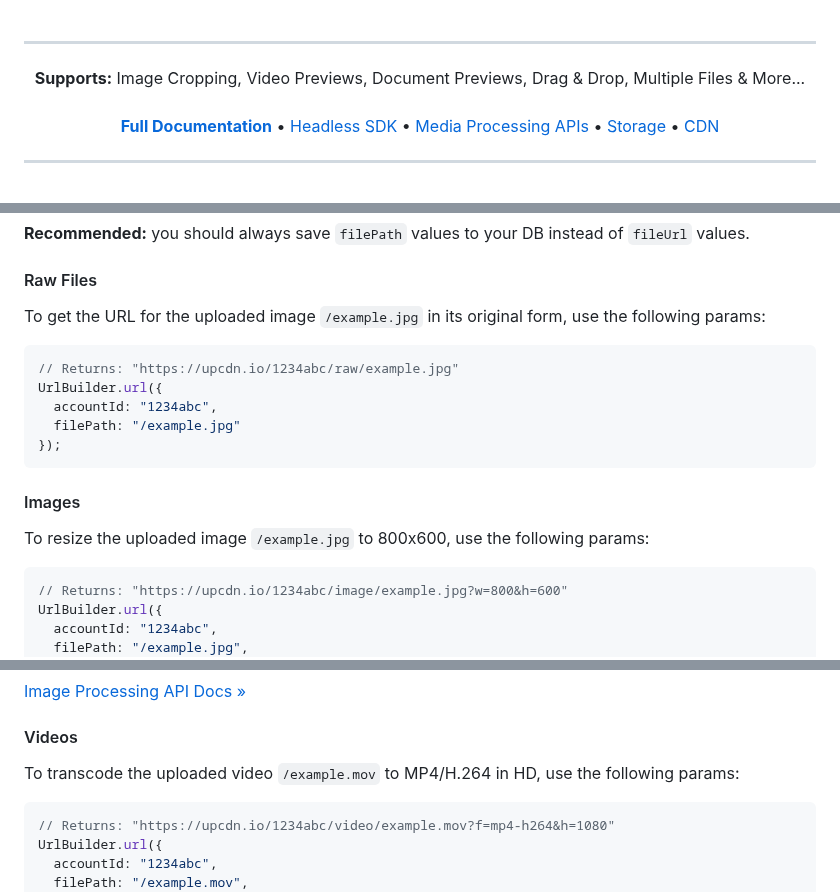
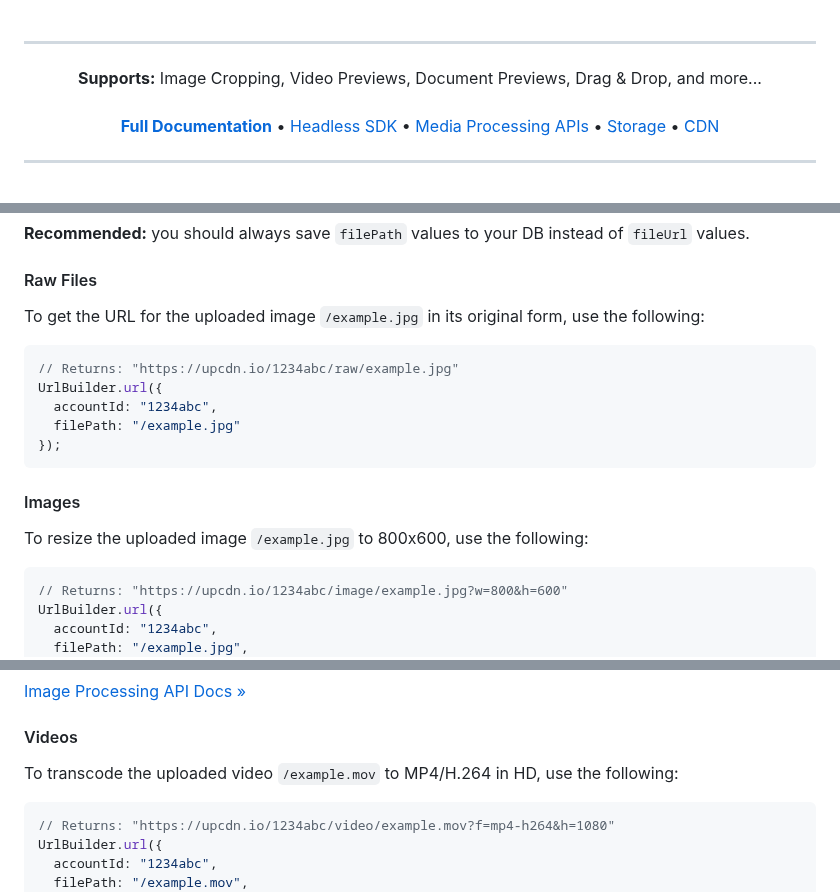
Before and after one commit to bytescale/bytescale-upload-widget-jquery, a Markdown page: README.md, 3 parts joined by grey strips. Drawn GitHub-style.

````diff
--- a/README.md
+++ b/README.md
@@ -51,7 +51,7 @@
 <hr/>
 
 <p align="center">
-  <b>Supports:</b> Image Cropping, Video Previews, Document Previews, Drag & Drop, Multiple Files & More...
+  <b>Supports:</b> Image Cropping, Video Previews, Document Previews, Drag & Drop, and more...
   <br />
   <br />
   <a href="https://www.bytescale.com/docs/upload-widget/jquery" rel="nofollow"><b>Full Documentation</b></a> • <a href="https://www.bytescale.com/docs/sdks/javascript" rel="nofollow">Headless SDK</a> • <a href="https://www.bytescale.com/docs/media-processing-apis" rel="nofollow">Media Processing APIs</a> • <a href="https://www.bytescale.com/docs/storage/sources" rel="nofollow">Storage</a> • <a href="https://www.bytescale.com/docs/cdn" rel="nofollow">CDN</a>
@@ -377,7 +377,7 @@ import { UrlBuilder } from "@bytescale/sdk";
 
 #### Raw Files
 
-To get the URL for the uploaded image `/example.jpg` in its original form, use the following params:
+To get the URL for the uploaded image `/example.jpg` in its original form, use the following:
 
 ```javascript
 // Returns: "https://upcdn.io/1234abc/raw/example.jpg"
@@ -389,7 +389,7 @@ UrlBuilder.url({
 
 #### Images
 
-To resize the uploaded image `/example.jpg` to 800x600, use the following params:
+To resize the uploaded image `/example.jpg` to 800x600, use the following:
 
 ```javascript
 // Returns: "https://upcdn.io/1234abc/image/example.jpg?w=800&h=600"
@@ -410,7 +410,7 @@ UrlBuilder.url({
 
 #### Videos
 
-To transcode the uploaded video `/example.mov` to MP4/H.264 in HD, use the following params:
+To transcode the uploaded video `/example.mov` to MP4/H.264 in HD, use the following:
 
 ```javascript
 // Returns: "https://upcdn.io/1234abc/video/example.mov?f=mp4-h264&h=1080"
````
Also changed, not shown: other parts of README.md (+2 -2 lines).
